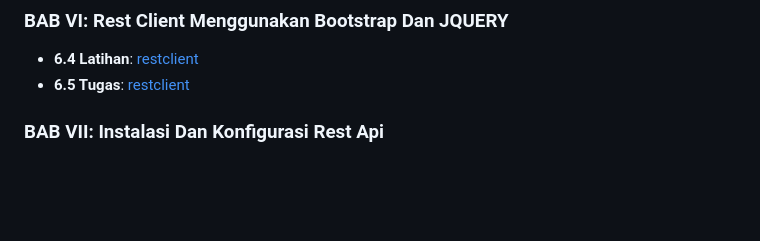
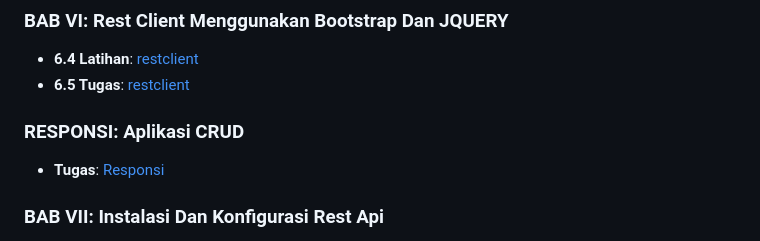
Before and after one commit to ZidanAlfianMubarok/Pemrograman-Web-Praktikum, a Markdown page: README.md, the part around the change. Rendered like a GitHub page; blank space fills up the shorter version.

```diff
--- a/README.md
+++ b/README.md
@@ -36,6 +36,9 @@ Di bawah ini adalah struktur dari setiap bab yang disertai dengan file latihan d
 ### **BAB VI**: Rest Client Menggunakan Bootstrap Dan JQUERY
 - **6.4 Latihan**: [restclient](./laragon/bin/apache/htdocs/restclient)
 - **6.5 Tugas**: [restclient](./laragon/bin/apache/htdocs/restclient)
+
+### **RESPONSI**: Aplikasi CRUD
+- **Tugas**: [Responsi](./responsi)
 
 ### **BAB VII**: Instalasi Dan Konfigurasi Rest Api
 - **7.4 Latihan**: [restflask](./restflask)
```
